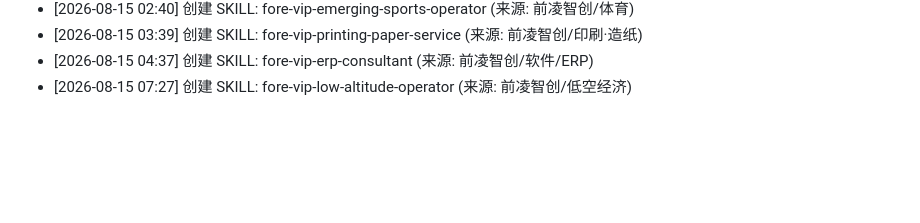
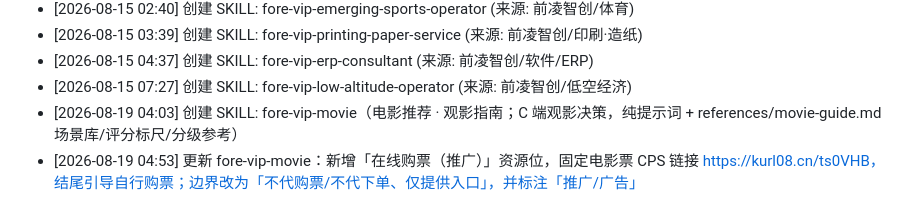
Before and after one commit to fore-vip/skills, a Markdown page: CHANGELOG.md, the part around the change. GitHub-like rendering; blank space fills up the shorter version.

```diff
--- a/CHANGELOG.md
+++ b/CHANGELOG.md
@@ -70,3 +70,5 @@
 - [2026-08-15 03:39] 创建 SKILL: fore-vip-printing-paper-service (来源: 前凌智创/印刷·造纸)
 - [2026-08-15 04:37] 创建 SKILL: fore-vip-erp-consultant (来源: 前凌智创/软件/ERP)
 - [2026-08-15 07:27] 创建 SKILL: fore-vip-low-altitude-operator (来源: 前凌智创/低空经济)
+- [2026-08-19 04:03] 创建 SKILL: fore-vip-movie（电影推荐 · 观影指南；C 端观影决策，纯提示词 + references/movie-guide.md 场景库/评分标尺/分级参考）
+- [2026-08-19 04:53] 更新 fore-vip-movie：新增「在线购票（推广）」资源位，固定电影票 CPS 链接 https://kurl08.cn/ts0VHB，结尾引导自行购票；边界改为「不代购票/不代下单、仅提供入口」，并标注「推广/广告」
```
Also changed, not shown: fore-vip-movie/SKILL.md (added, +122 -0 lines), fore-vip-movie/references/movie-guide.md (added, +109 -0 lines).
